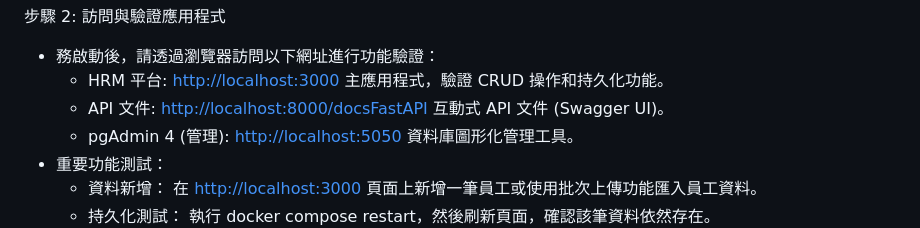
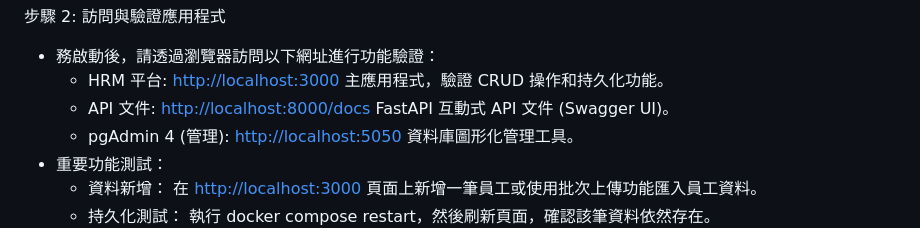
Before and after one commit to abbylinoct18/HRM-Platform, a Markdown page: README.md, the part around the change. Drawn GitHub-style.

Commit message:
docs: Update README with setup details

```diff
--- a/README.md
+++ b/README.md
@@ -53,7 +53,7 @@ hrm_platform/
 步驟 2: 訪問與驗證應用程式
 - 務啟動後，請透過瀏覽器訪問以下網址進行功能驗證：
 	- HRM 平台: [http://localhost:3000](http://localhost:3000) 主應用程式，驗證 CRUD 操作和持久化功能。
-	- API 文件: [http://localhost:8000/docsFastAPI](http://localhost:8000/docsFastAPI) 互動式 API 文件 (Swagger UI)。
+	- API 文件: [http://localhost:8000/docs](http://localhost:8000/docs) FastAPI 互動式 API 文件 (Swagger UI)。
 	- pgAdmin 4 (管理): [http://localhost:5050](http://localhost:5050) 資料庫圖形化管理工具。
 - 重要功能測試：
 	- 資料新增： 在 [http://localhost:3000](http://localhost:3000) 頁面上新增一筆員工或使用批次上傳功能匯入員工資料。
```
